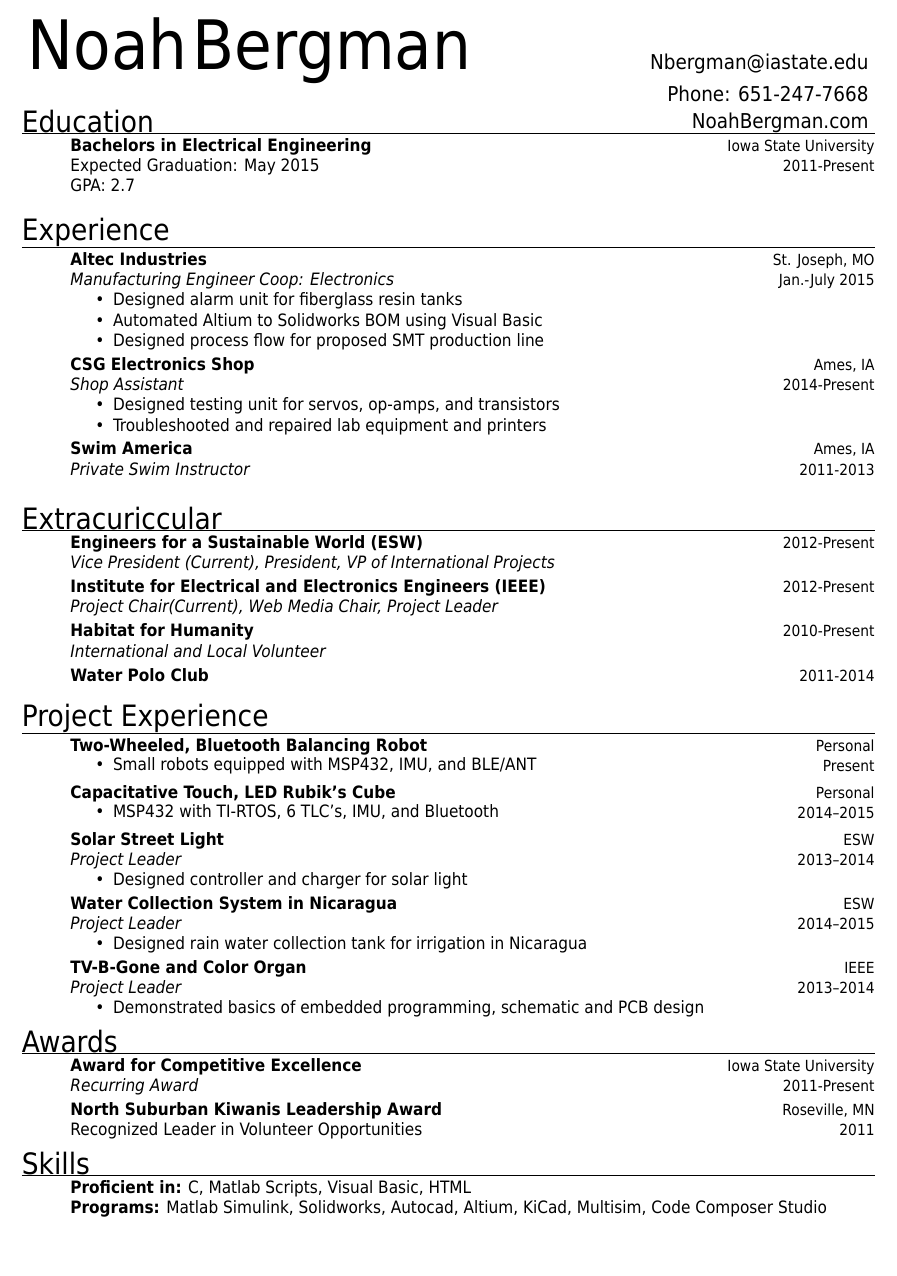
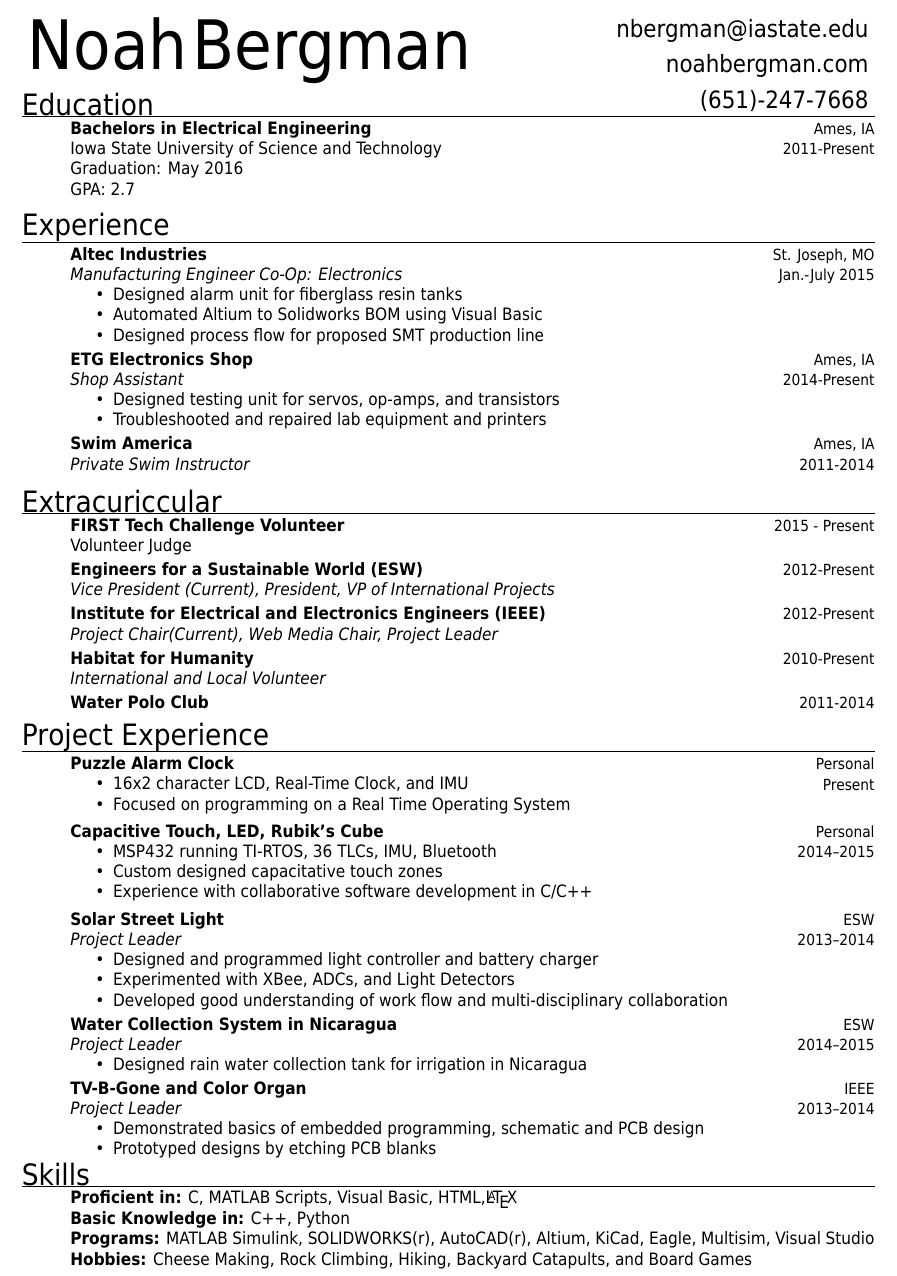
Before and after one commit to NoahBirdman/Resume, a LaTeX CV (NoahBergman_Fall2015.tex): part of the page, cut at the place of the change, the shorter picture padded with empty space. The pictures show the PDF file NoahBergman_Fall2015.pdf that the author committed with the source.

Commit message:
All inclusive resume with hobbies and FTC

```diff
--- a/NoahBergman_Fall2015.tex
+++ b/NoahBergman_Fall2015.tex
@@ -28,7 +28,7 @@
 
 \begin{document}
 
-\header{Noah}{Bergman}{Phone: 651-247-7668}{Nbergman@iastate.edu}{NoahBergman.com} % Your name and current job title/field
+\header{Noah}{Bergman}{\href{http://www.noahbergman.com}{noahbergman.com}}{\href{mailto:nbergman@iastate.edu}{nbergman@iastate.edu}}{(651)-247-7668} % Your name and current job title/field
 
 %Add Qr code in bottom left corner
 %\begin{tikzpicture}[remember picture,overlay]%
@@ -72,9 +72,10 @@
 %------------------------------------------------
 \entry
 {Bachelors in Electrical Engineering}
-{Iowa State University}
+{Ames, IA}
 {2011-Present}
-{Expected Graduation: May 2015}
+{Iowa State University of Science and Technology \newline
+Graduation: May 2016}
 {GPA: 2.7}
 %------------------------------------------------
 \end{entrylist}
@@ -82,14 +83,13 @@
 %	WORK EXPERIENCE SECTION
 %----------------------------------------------------------------------------------------
 \section{Experience}
-
 \begin{entrylist}
 %------------------------------------------------
 \entry
 {Altec Industries}
 {St. Joseph, MO}
 {Jan.-July 2015}
-{\emph{Manufacturing Engineer Coop: Electronics}}
+{\emph{Manufacturing Engineer Co-Op: Electronics}}
 {\begin{itemizenosep}
 	\item Designed alarm unit for fiberglass resin tanks
 	\item Automated Altium to Solidworks BOM using Visual Basic
@@ -97,7 +97,7 @@
 \end{itemizenosep}}
 %------------------------------------------------
 \entry
-{CSG Electronics Shop}
+{ETG Electronics Shop}
 {Ames, IA}
 {2014-Present}
 {\emph{Shop Assistant}}
@@ -138,6 +138,12 @@
 
 \begin{entrylist}
 %------------------------------------------------
+\entryFourItem
+{FIRST Tech Challenge Volunteer}
+{2015 - Present}
+{}
+{Volunteer Judge}
+%-------------------------------------------------
 \entryFourItem
 {Engineers for a Sustainable World (ESW)}
 {2012-Present}
@@ -180,19 +186,22 @@
 %{}
 %------------------------------------------------
 \entryFourItem
-{Two-Wheeled, Bluetooth Balancing Robot}
+{Puzzle Alarm Clock}
 {Personal}
 {Present}
 {\begin{itemizenosep}
-	\item Small robots equipped with MSP432, IMU, and BLE/ANT
+	\item 16x2 character LCD, Real-Time Clock, and IMU
+	\item Focused on programming on a Real Time Operating System
 \end{itemizenosep}}
 %------------------------------------------------
 \entryFourItem
-{Capacitative Touch, LED Rubik's Cube}
+{Capacitive Touch, LED, Rubik's Cube}
 {Personal}
 {2014--2015}
 {\begin{itemizenosep}
-	\item MSP432 with TI-RTOS, 6 TLC's, IMU, and Bluetooth
+	\item MSP432 running TI-RTOS, 36 TLCs, IMU, Bluetooth
+	\item Custom designed capacitative touch zones
+	\item Experience with collaborative software development in C/C++
 \end{itemizenosep}}
 %------------------------------------------------
 \entry
@@ -201,7 +210,9 @@
 {2013--2014}
 {\emph{Project Leader}}
 {\begin{itemizenosep}
-	\item Designed controller and charger for solar light
+	\item Designed and programmed light controller and battery charger
+	\item Experimented with XBee, ADCs, and Light Detectors
+	\item Developed good understanding of work flow and multi-disciplinary collaboration
 \end{itemizenosep}}
 %------------------------------------------------
 \entry
@@ -221,6 +232,7 @@
 {\emph{Project Leader}}
 {\begin{itemizenosep}
 	\item Demonstrated basics of embedded programming, schematic and PCB design
+	\item Prototyped designs by etching PCB blanks
 \end{itemizenosep}}
 %------------------------------------------------
 %\entry
@@ -236,21 +248,21 @@
 %----------------------------------------------------------------------------------------
 %      AWARDS SECTION
 %-----------------------------------------------------------------------------------------
-\vspace{-8pt}
-\section{Awards}
-\begin{entrylist}
-\entryFourItem
-{Award for Competitive Excellence}
-{Iowa State University}
-{2011-Present}
-{\emph{Recurring Award}}
-%-------------------------------
-\entryFourItem
-{North Suburban Kiwanis Leadership Award}
-{Roseville, MN}
-{2011}
-{Recognized Leader in Volunteer Opportunities}
-\end{entrylist}
+%\vspace{-8pt}
+%\section{Awards}
+%\begin{entrylist}
+%\entryFourItem
+%{Award for Competitive Excellence}
+%{Iowa State University}
+%{2011-Present}
+%{\emph{Recurring Award}}
+%%-------------------------------
+%\entryFourItem
+%{North Suburban Kiwanis Leadership Award}
+%{Roseville, MN}
+%{2011}
+%{Recognized Leader in Volunteer Opportunities}
+%\end{entrylist}
 %
 %
 %----------------------------------------------------------------------------------------
@@ -259,8 +271,10 @@
 \vspace{-8pt}
 \section{Skills}
 \begin{entrylist}
-&\textbf{Proficient in:} C, Matlab Scripts, Visual Basic, HTML & \\
-&\textbf{Programs:} Matlab Simulink, Solidworks, Autocad, Altium, KiCad, Multisim, Code Composer Studio\\
+&\textbf{Proficient in:} C, MATLAB Scripts, Visual Basic, HTML,\LaTeX \\
+&\textbf{Basic Knowledge in:} C++, Python\\
+&\textbf{Programs:} MATLAB Simulink, SOLIDWORKS(r), AutoCAD(r), Altium, KiCad, Eagle, Multisim, Visual Studio\\
+&\textbf{Hobbies:} Cheese Making, Rock Climbing, Hiking, Backyard Catapults, and Board Games\\
 \end{entrylist}
 \end{document}
 
```
Also changed, not shown: friggeri-cv.cls (+6 -6 lines), NoahBergman_Fall2015.pdf, NoahBergman_Fall2015.tex (28 more changed lines), 3 other files.
